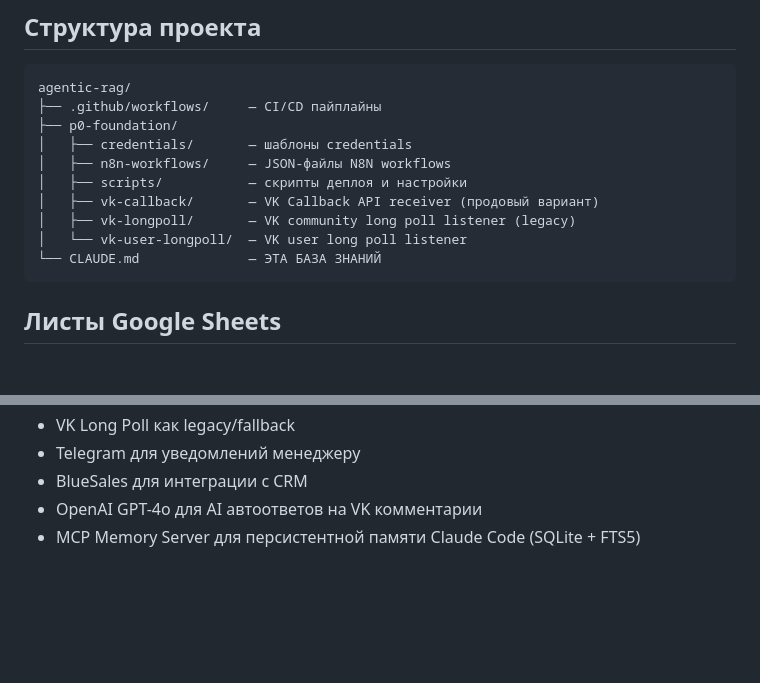
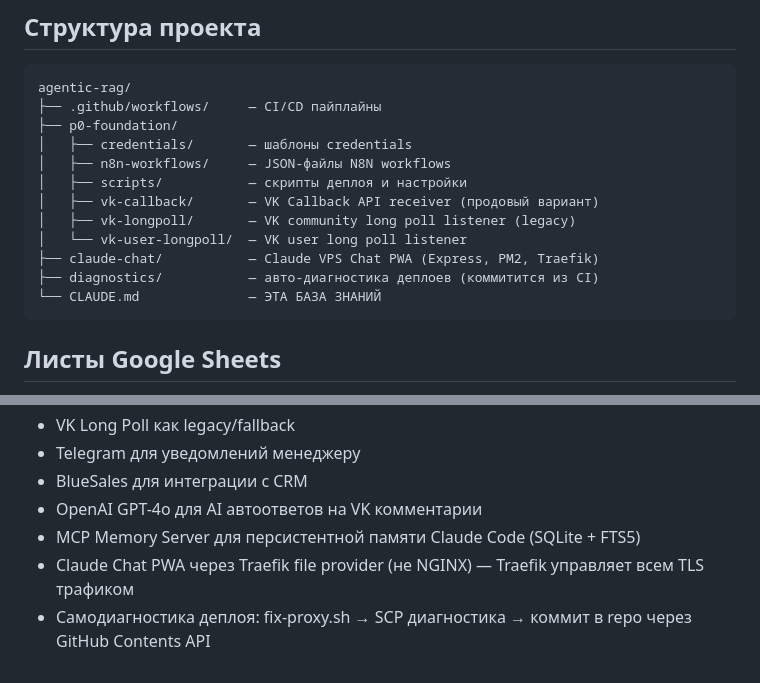
Before and after one commit to pavelluka0605-stack/agentic-rag, a Markdown page: CLAUDE.md, 2 parts joined by grey strips. Rendered like a GitHub page; blank space fills up the shorter version.

````diff
--- a/CLAUDE.md
+++ b/CLAUDE.md
@@ -83,6 +84,8 @@ agentic-rag/
 │   ├── vk-callback/       — VK Callback API receiver (продовый вариант)
 │   ├── vk-longpoll/       — VK community long poll listener (legacy)
 │   └── vk-user-longpoll/  — VK user long poll listener
+├── claude-chat/           — Claude VPS Chat PWA (Express, PM2, Traefik)
+├── diagnostics/           — авто-диагностика деплоев (коммитится из CI)
 └── CLAUDE.md              — ЭТА БАЗА ЗНАНИЙ
 ```
 
@@ -223,3 +232,5 @@ vk-api, n8n, docker, api, auth, webhook, rate-limit, error, architecture, databa
 - BlueSales для интеграции с CRM
 - OpenAI GPT-4o для AI автоответов на VK комментарии
 - MCP Memory Server для персистентной памяти Claude Code (SQLite + FTS5)
+- Claude Chat PWA через Traefik file provider (не NGINX) — Traefik управляет всем TLS трафиком
+- Самодиагностика деплоя: fix-proxy.sh → SCP диагностика → коммит в repo через GitHub Contents API
````
Also changed, not shown: other parts of CLAUDE.md (+8 -1 lines).
